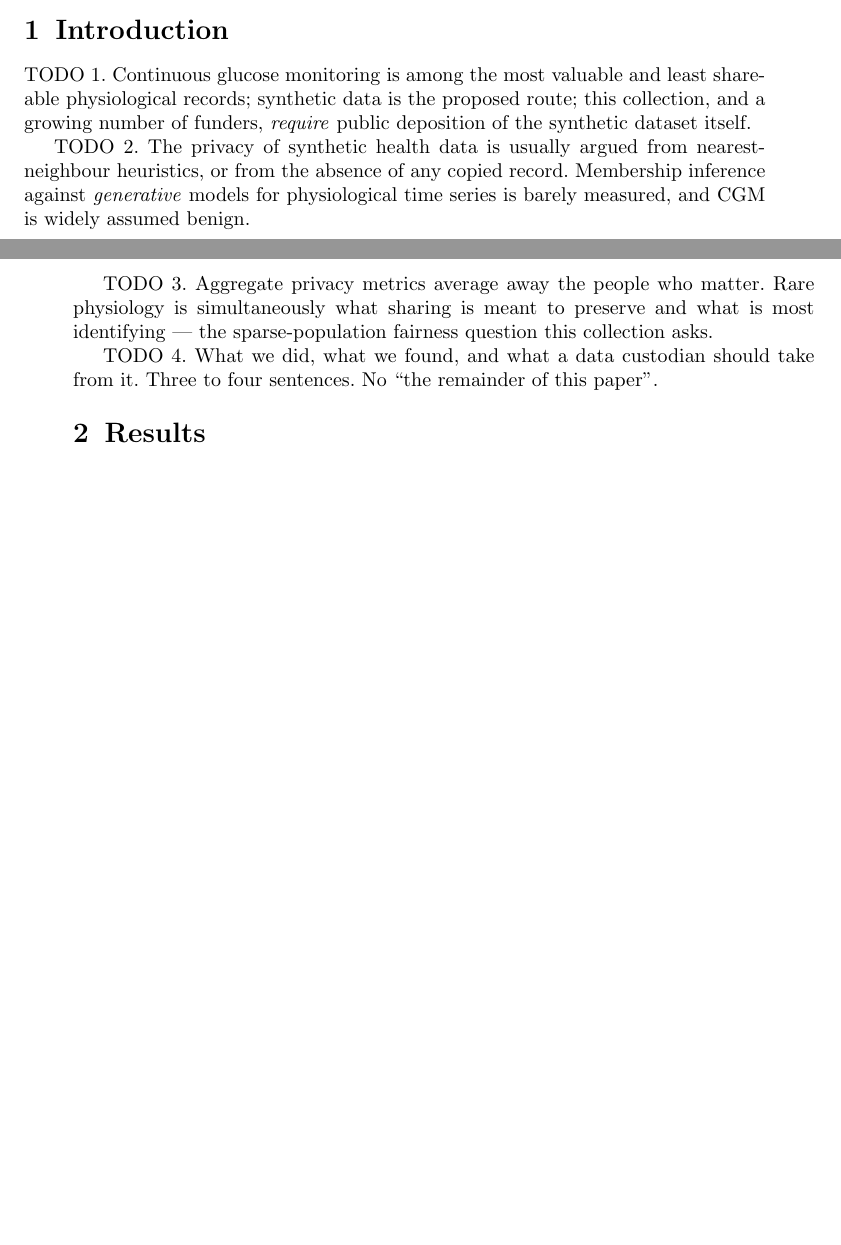
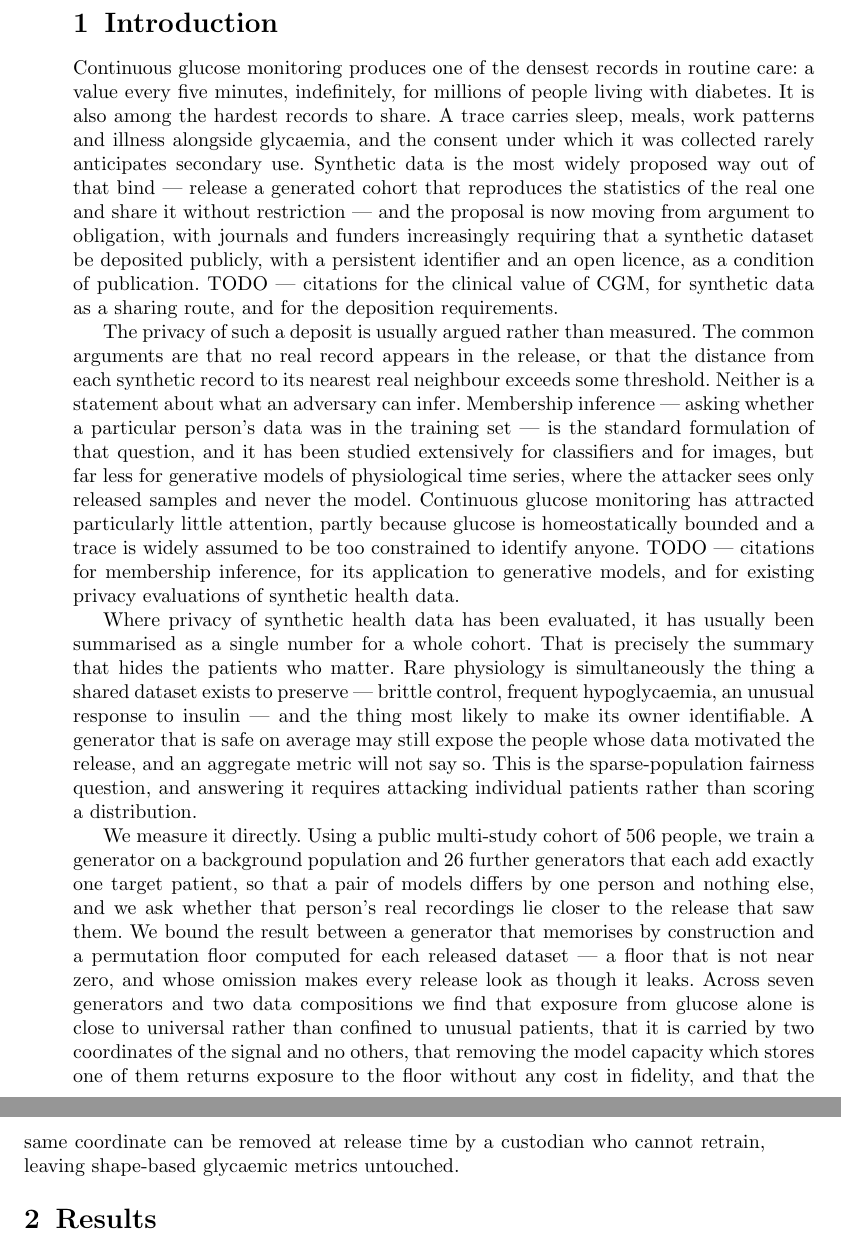
Before and after one commit to Cranooooooo/Metabonet_CGM_MIA, a LaTeX paper (paper-npjdm/main.tex): two parts of pages 1 and 2 of 11 before the commit and two parts of pages 2 and 3 of 12 after it, joined at a grey line, cut so that both start at the same text, the shorter picture padded with empty space. Compiled offline with pdfLaTeX.

Commit message:
Introduction and abstract, and a correction: the main text is inside the word limit, not over
The Introduction runs four paragraphs and 585 words, with no roadmap paragraph and no
prior-work section -- background here, comparison in the Discussion, which is the
reference's arrangement. It opens on why CGM is both the densest record in routine care and
among the hardest to share, moves to the fact that the privacy of a synthetic deposit is
usually argued rather than measured (no copied record; nearest-neighbour distance above a
threshold -- neither a statement about what an adversary can infer), then to why an
aggregate privacy number hides the patients a shared dataset exists to preserve, and closes
on what we did and found. Citation points are marked TODO rather than filled with invented
references.

The abstract is 210 words in one unstructured paragraph, inside the 150-220 range measured
from two published articles in this journal.

Correction to the previous commit message: it stated the main text was "already near 4,500
words before the Introduction exists". That counted Methods into the main text. In Nature
Portfolio format Methods sits outside the main-text guideline, and the actual figure is
Introduction 585 + Results 2,352 + Discussion 847 = 3,784 words, inside the 3,000-4,000
target, with Methods a further 1,248. Trimming is not currently needed.

Proportions stand at 2.8 : 1 : 1.5 against the reference's 4 : 1 : 2.5, so the Discussion is
proportionally heavy -- but Results still gains four figures and a second table and Methods
still has open TODOs, so the ratio should drift toward the target as those land rather than
needing to be forced now.

Co-Authored-By: Claude Opus 5 (1M context) <noreply@anthropic.com>
Claude-Session: https://claude.ai/code/session_01L6mHdrmcnjRRu8Z9ctY8xw

```diff
--- a/paper-npjdm/main.tex
+++ b/paper-npjdm/main.tex
@@ -55,0 +48,6 @@ preserving shape-based glycaemic metrics.}
+directly. Using a public multi-study cohort of 506 people, we trained a
+generator on a background population and 26 further generators differing from it
+by exactly one patient, and asked whether that patient's real recordings lay
+closer to the release that had seen them. Exposure was bounded between a
+generator that memorises by construction and a permutation floor computed
+separately for each released dataset, which is not near zero. Of seven
@@ -56,3 +59,8 @@ preserving shape-based glycaemic metrics.}
+removing both returns exposure to the floor. A generator whose latent bottleneck
+cannot store level per timepoint reaches that floor at the best fidelity we
+measured, and the same coordinate can be removed at release time by a custodian
+who cannot retrain, leaving translation-invariant glycaemic metrics exactly
+unchanged.}
 
 \keywords{synthetic data, membership inference, continuous glucose monitoring,
 privacy, generative models, type~1 diabetes}
@@ -68,27 +76,58 @@ privacy, generative models, type~1 diabetes}
 %%============================================================%%
 \section{Introduction}\label{sec:intro}
 
-TODO~1. Continuous glucose monitoring is among the most valuable and least
-shareable physiological records; synthetic data is the proposed route; this
-collection, and a growing number of funders, \emph{require} public deposition of
-the synthetic dataset itself.
+Continuous glucose monitoring produces one of the densest records in routine
+care: a value every five minutes, indefinitely, for millions of people living
+with diabetes. It is also among the hardest records to share. A trace carries
+sleep, meals, work patterns and illness alongside glycaemia, and the consent
+under which it was collected rarely anticipates secondary use. Synthetic data is
+the most widely proposed way out of that bind --- release a generated cohort that
+reproduces the statistics of the real one and share it without restriction ---
+and the proposal is now moving from argument to obligation, with journals and
+funders increasingly requiring that a synthetic dataset be deposited publicly,
+with a persistent identifier and an open licence, as a condition of publication.
+TODO --- citations for the clinical value of CGM, for synthetic data as a
+sharing route, and for the deposition requirements.
 
-TODO~2. The privacy of synthetic health data is usually argued from
-nearest-neighbour heuristics, or from the absence of any copied record.
-Membership inference against \emph{generative} models for physiological time
-series is barely measured, and CGM is widely assumed benign.
+The privacy of such a deposit is usually argued rather than measured. The common
+arguments are that no real record appears in the release, or that the distance
+from each synthetic record to its nearest real neighbour exceeds some threshold.
+Neither is a statement about what an adversary can infer. Membership inference
+--- asking whether a particular person's data was in the training set --- is the
+standard formulation of that question, and it has been studied extensively for
+classifiers and for images, but far less for generative models of physiological
+time series, where the attacker sees only released samples and never the model.
+Continuous glucose monitoring has attracted particularly little attention,
+partly because glucose is homeostatically bounded and a trace is widely assumed
+to be too constrained to identify anyone. TODO --- citations for membership
+inference, for its application to generative models, and for existing privacy
+evaluations of synthetic health data.
 
-TODO~3. Aggregate privacy metrics average away the people who matter. Rare
-physiology is simultaneously what sharing is meant to preserve and what is most
-identifying --- the sparse-population fairness question this collection asks.
+Where privacy of synthetic health data has been evaluated, it has usually been
+summarised as a single number for a whole cohort. That is precisely the summary
+that hides the patients who matter. Rare physiology is simultaneously the thing a
+shared dataset exists to preserve --- brittle control, frequent hypoglycaemia, an
+unusual response to insulin --- and the thing most likely to make its owner
+identifiable. A generator that is safe on average may still expose the people
+whose data motivated the release, and an aggregate metric will not say so. This
+is the sparse-population fairness question, and answering it requires attacking
+individual patients rather than scoring a distribution.
 
-TODO~4. What we did, what we found, and what a data custodian should take from
-it. Three to four sentences. No ``the remainder of this paper''.
+We measure it directly. Using a public multi-study cohort of 506 people, we
+train a generator on a background population and 26 further generators that each
+add exactly one target patient, so that a pair of models differs by one person
+and nothing else, and we ask whether that person's real recordings lie closer to
+the release that saw them. We bound the result between a generator that
+memorises by construction and a permutation floor computed for each released
+dataset --- a floor that is not near zero, and whose omission makes every release
+look as though it leaks. Across seven generators and two data compositions we
+find that exposure from glucose alone is close to universal rather than confined
+to unusual patients, that it is carried by two coordinates of the signal and no
+others, that removing the model capacity which stores one of them returns
+exposure to the floor without any cost in fidelity, and that the same coordinate
+can be removed at release time by a custodian who cannot retrain, leaving
+shape-based glycaemic metrics untouched.
 
-%%============================================================%%
-%% RESULTS  — subheadings are DECLARATIVE SENTENCES stating a finding.
-%% Results : Discussion : Methods should end up near 4 : 1 : 2.5.
-%%============================================================%%
 \section{Results}\label{sec:results}
 
 \subsection{Membership signal in synthetic CGM is bounded between a memorisation
```
Also changed, not shown: paper-npjdm/main.tex (19 more changed lines).
